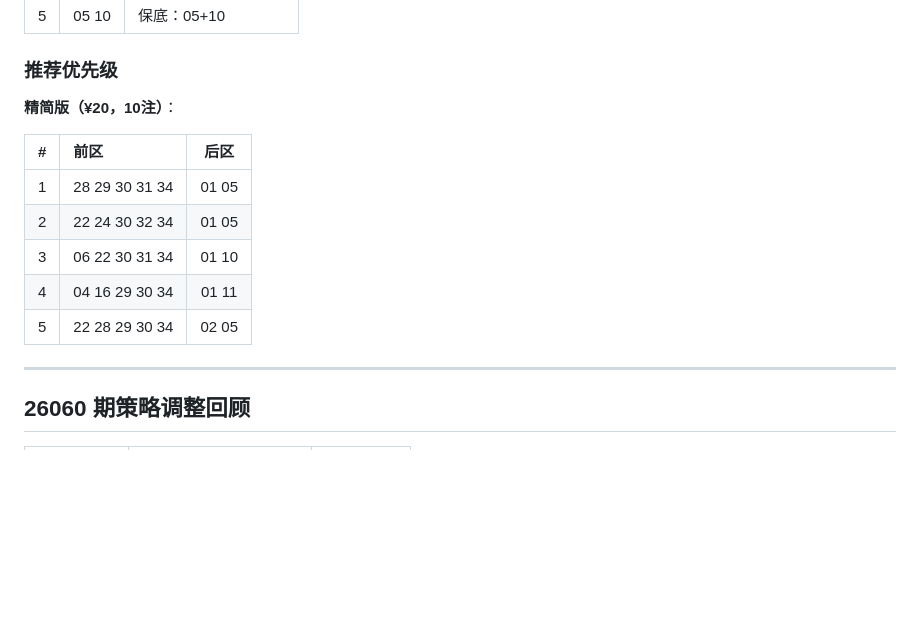
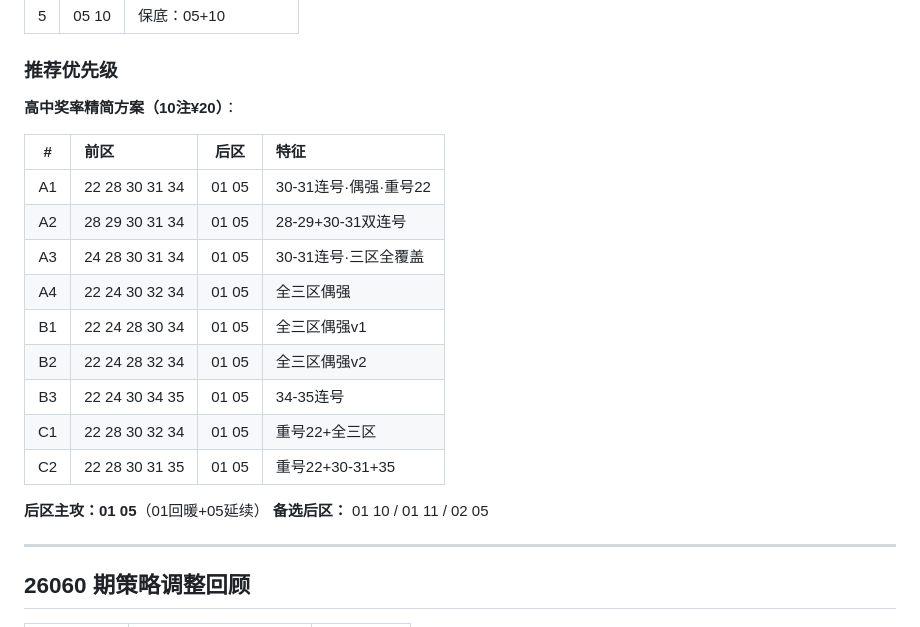
Before and after one commit to wssaidong/x-lottery, a Markdown page: reports/26060_review_26061_strategy.md, the part around the change. GitHub-like rendering; blank space fills up the shorter version.

Commit message:
26061期高中奖率方案：全三区+连号+01+05后区

```diff
--- a/reports/26060_review_26061_strategy.md
+++ b/reports/26060_review_26061_strategy.md
@@ -77,15 +77,22 @@
 
 ### 推荐优先级
 
-**精简版（¥20，10注）**：
+**高中奖率精简方案（10注¥20）**：
 
-| # | 前区 | 后区 |
-|:--:|:---|:---:|
-| 1 | 28 29 30 31 34 | 01 05 |
-| 2 | 22 24 30 32 34 | 01 05 |
-| 3 | 06 22 30 31 34 | 01 10 |
-| 4 | 04 16 29 30 34 | 01 11 |
-| 5 | 22 28 29 30 34 | 02 05 |
+| # | 前区 | 后区 | 特征 |
+|:--:|:---|:---:|:---|
+| A1 | 22 28 30 31 34 | 01 05 | 30-31连号·偶强·重号22 |
+| A2 | 28 29 30 31 34 | 01 05 | 28-29+30-31双连号 |
+| A3 | 24 28 30 31 34 | 01 05 | 30-31连号·三区全覆盖 |
+| A4 | 22 24 30 32 34 | 01 05 | 全三区偶强 |
+| B1 | 22 24 28 30 34 | 01 05 | 全三区偶强v1 |
+| B2 | 22 24 28 32 34 | 01 05 | 全三区偶强v2 |
+| B3 | 22 24 30 34 35 | 01 05 | 34-35连号 |
+| C1 | 22 28 30 32 34 | 01 05 | 重号22+全三区 |
+| C2 | 22 28 30 31 35 | 01 05 | 重号22+30-31+35 |
+
+**后区主攻：01 05**（01回暖+05延续）
+**备选后区：** 01 10 / 01 11 / 02 05
 
 ---
 
```
